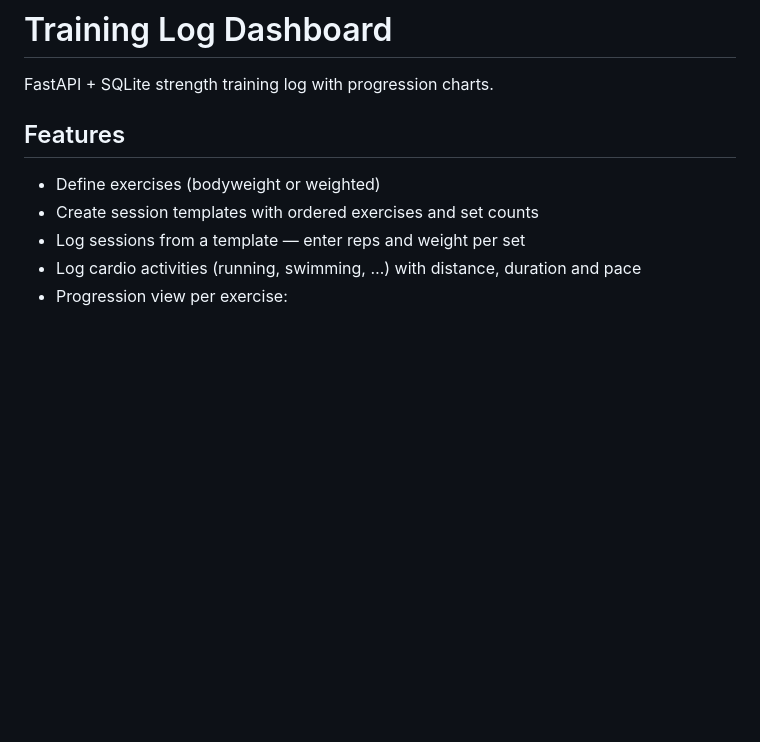
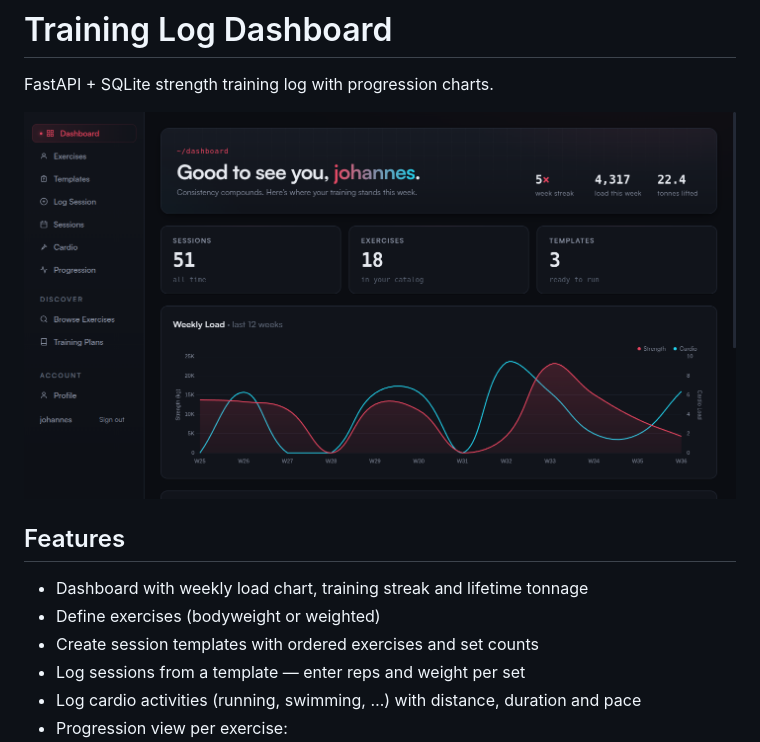
Before and after one commit to allesgeklaut/trainlocks, a Markdown page: README.md, the part around the change. Drawn GitHub-style; pictures changed too: docs/screenshot-dashboard.png (added); blank space fills up the shorter version.

Commit message:
Add dashboard screenshot to README
Capture the redesigned dashboard in dark mode (hero panel, KPI cards,
weekly load chart) at 1440px and embed it at the top of the README.
Also add the new dashboard features to the feature list.

```diff
--- a/README.md
+++ b/README.md
@@ -2,8 +2,11 @@
 
 FastAPI + SQLite strength training log with progression charts.
 
+![Dashboard screenshot](docs/screenshot-dashboard.png)
+
 ## Features
 
+- Dashboard with weekly load chart, training streak and lifetime tonnage
 - Define exercises (bodyweight or weighted)
 - Create session templates with ordered exercises and set counts
 - Log sessions from a template — enter reps and weight per set
```
